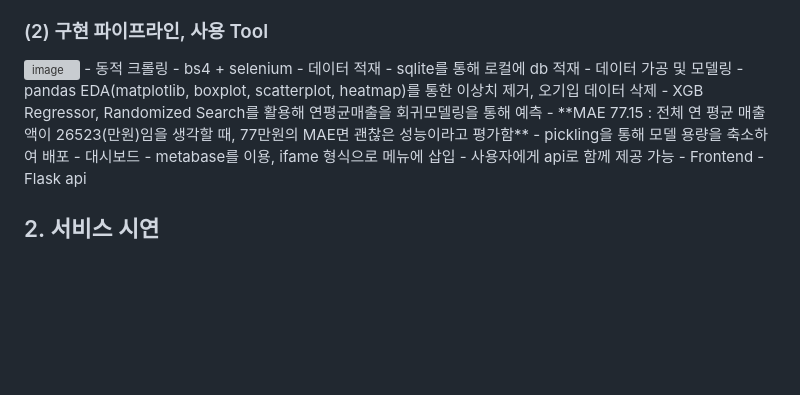
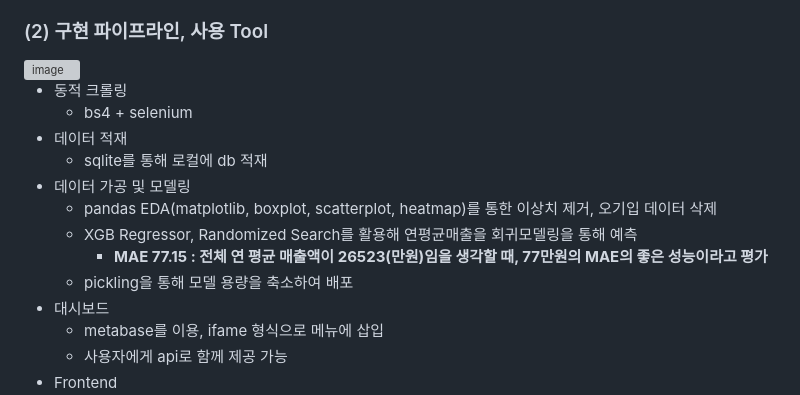
Before and after one commit to moonjeong-j/DE_recommendation_prediction_for_franchises_restaurant, a Markdown page: README.md, the part around the change. Rendered like a GitHub page; blank space fills up the shorter version; grey boxes are pictures that could not be loaded.

```diff
--- a/README.md
+++ b/README.md
@@ -10,6 +10,7 @@
 
 ### (2) 구현 파이프라인, 사용 Tool
 <img width="776" alt="image" src="https://user-images.githubusercontent.com/102526342/222263135-c5b54bd6-9326-4493-a9f6-20c083fb6929.png">
+
 - 동적 크롤링
     - bs4 + selenium
 - 데이터 적재
@@ -17,7 +18,7 @@
 - 데이터 가공 및 모델링
     - pandas EDA(matplotlib, boxplot, scatterplot, heatmap)를 통한 이상치 제거, 오기입 데이터 삭제
     - XGB Regressor, Randomized Search를 활용해 연평균매출을 회귀모델링을 통해 예측
-        - **MAE 77.15 : 전체 연 평균 매출액이 26523(만원)임을 생각할 때, 77만원의 MAE면 괜찮은 성능이라고 평가함**
+        - **MAE 77.15 : 전체 연 평균 매출액이 26523(만원)임을 생각할 때, 77만원의 MAE의 좋은 성능이라고 평가**
     - pickling을 통해 모델 용량을 축소하여 배포
 - 대시보드
     - metabase를 이용, ifame 형식으로 메뉴에 삽입
```
